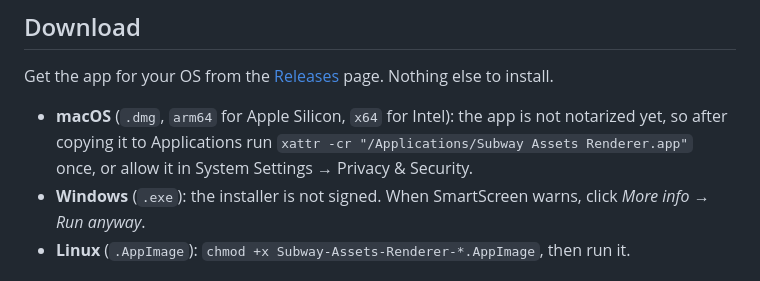
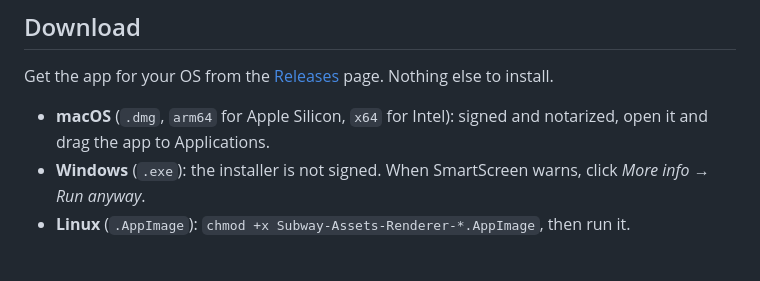
Before and after one commit to CelianF/subway-assets-renderer, a Markdown page: README.md, the part around the change. Drawn GitHub-style.

Commit message:
README: macOS builds are signed and notarized
Co-Authored-By: Claude Opus 5.5 <noreply@anthropic.com>

```diff
--- a/README.md
+++ b/README.md
@@ -18,7 +18,7 @@ No game assets are included in this repo. Everything is extracted locally from y
 
 Get the app for your OS from the [Releases](https://github.com/CelianF/subway-assets-renderer/releases) page. Nothing else to install.
 
-- **macOS** (`.dmg`, `arm64` for Apple Silicon, `x64` for Intel): the app is not notarized yet, so after copying it to Applications run `xattr -cr "/Applications/Subway Assets Renderer.app"` once, or allow it in System Settings → Privacy & Security.
+- **macOS** (`.dmg`, `arm64` for Apple Silicon, `x64` for Intel): signed and notarized, open it and drag the app to Applications.
 - **Windows** (`.exe`): the installer is not signed. When SmartScreen warns, click *More info* → *Run anyway*.
 - **Linux** (`.AppImage`): `chmod +x Subway-Assets-Renderer-*.AppImage`, then run it.
 
```
